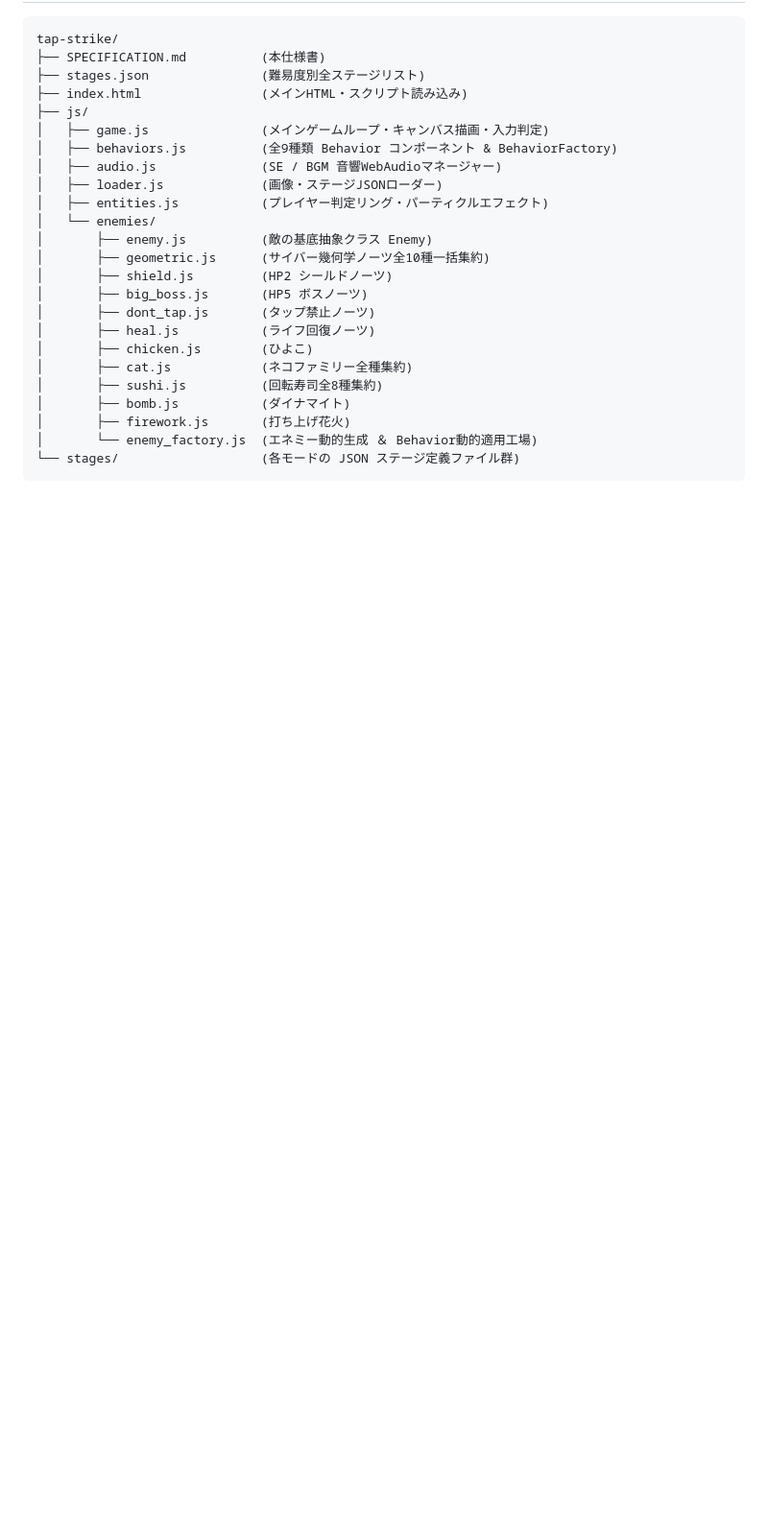
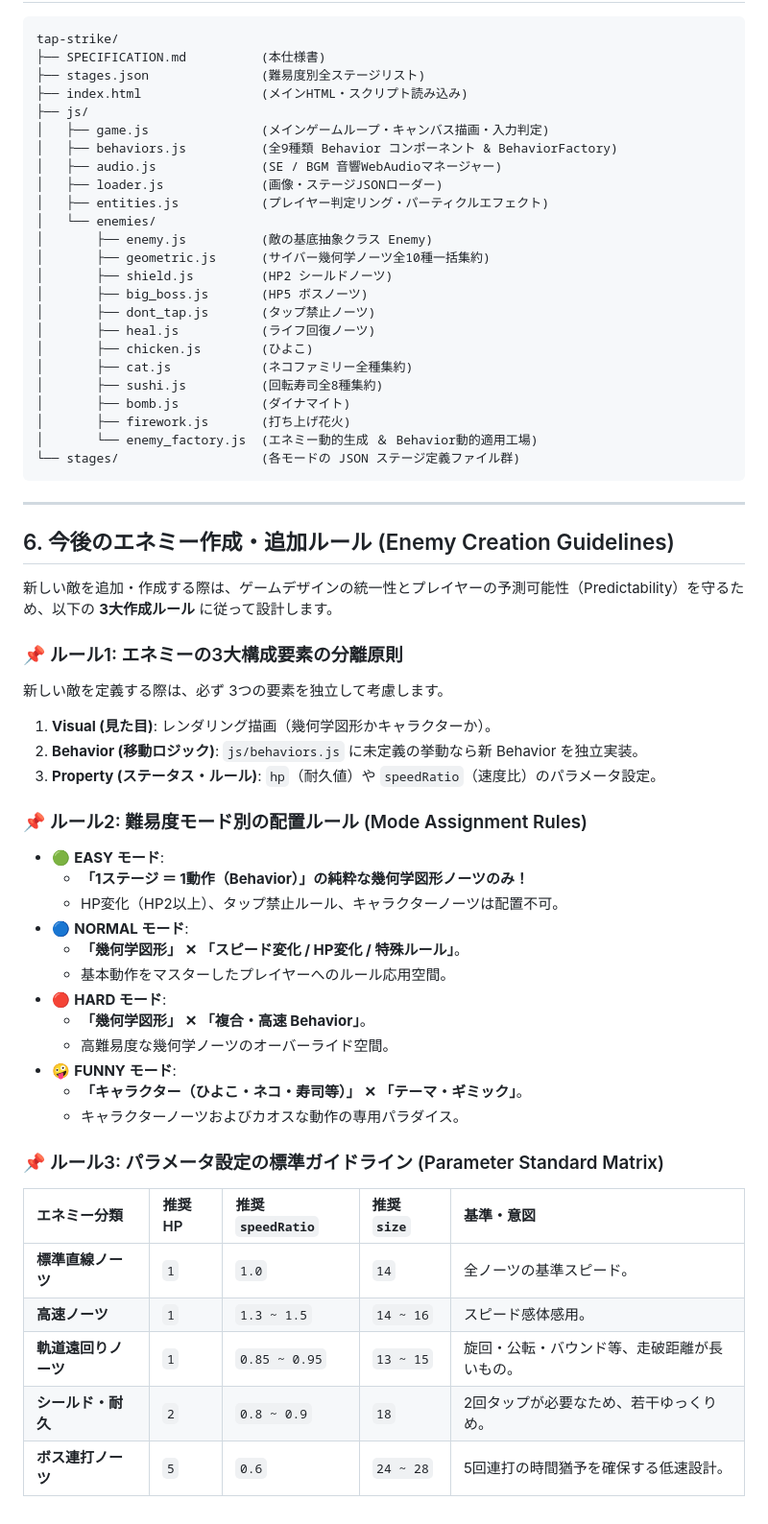
Before and after one commit to t-kuroki-jp/tap-strike, a Markdown page: SPECIFICATION.md, the part around the change. Shown at 96% size. Drawn GitHub-style; blank space fills up the shorter version.

Commit message:
Add Enemy Creation Guidelines and Design Rules section to SPECIFICATION.md

````diff
--- a/SPECIFICATION.md
+++ b/SPECIFICATION.md
@@ -141,3 +141,39 @@ tap-strike/
 │       └── enemy_factory.js  (エネミー動的生成 ＆ Behavior動的適用工場)
 └── stages/                   (各モードの JSON ステージ定義ファイル群)
 ```
+
+---
+
+## 6. 今後のエネミー作成・追加ルール (Enemy Creation Guidelines)
+
+新しい敵を追加・作成する際は、ゲームデザインの統一性とプレイヤーの予測可能性（Predictability）を守るため、以下の **3大作成ルール** に従って設計します。
+
+### 📌 ルール1: エネミーの3大構成要素の分離原則
+新しい敵を定義する際は、必ず 3つの要素を独立して考慮します。
+1. **Visual (見た目)**: レンダリング描画（幾何学図形かキャラクターか）。
+2. **Behavior (移動ロジック)**: `js/behaviors.js` に未定義の挙動なら新 Behavior を独立実装。
+3. **Property (ステータス・ルール)**: `hp`（耐久値）や `speedRatio`（速度比）のパラメータ設定。
+
+### 📌 ルール2: 難易度モード別の配置ルール (Mode Assignment Rules)
+- 🟢 **EASY モード**:
+  - **「1ステージ ＝ 1動作（Behavior）」の純粋な幾何学図形ノーツのみ！**
+  - HP変化（HP2以上）、タップ禁止ルール、キャラクターノーツは配置不可。
+- 🔵 **NORMAL モード**:
+  - **「幾何学図形」 ✕ 「スピード変化 / HP変化 / 特殊ルール」**。
+  - 基本動作をマスターしたプレイヤーへのルール応用空間。
+- 🔴 **HARD モード**:
+  - **「幾何学図形」 ✕ 「複合・高速 Behavior」**。
+  - 高難易度な幾何学ノーツのオーバーライド空間。
+- 🤪 **FUNNY モード**:
+  - **「キャラクター（ひよこ・ネコ・寿司等）」 ✕ 「テーマ・ギミック」**。
+  - キャラクターノーツおよびカオスな動作の専用パラダイス。
+
+### 📌 ルール3: パラメータ設定の標準ガイドライン (Parameter Standard Matrix)
+
+| エネミー分類 | 推奨 HP | 推奨 `speedRatio` | 推奨 `size` | 基準・意図 |
+| :--- | :--- | :--- | :--- | :--- |
+| **標準直線ノーツ** | `1` | `1.0` | `14` | 全ノーツの基準スピード。 |
+| **高速ノーツ** | `1` | `1.3 ~ 1.5` | `14 ~ 16` | スピード感体感用。 |
+| **軌道遠回りノーツ** | `1` | `0.85 ~ 0.95` | `13 ~ 15` | 旋回・公転・バウンド等、走破距離が長いもの。 |
+| **シールド・耐久** | `2` | `0.8 ~ 0.9` | `18` | 2回タップが必要なため、若干ゆっくりめ。 |
+| **ボス連打ノーツ** | `5` | `0.6` | `24 ~ 28` | 5回連打の時間猶予を確保する低速設計。 |
````
